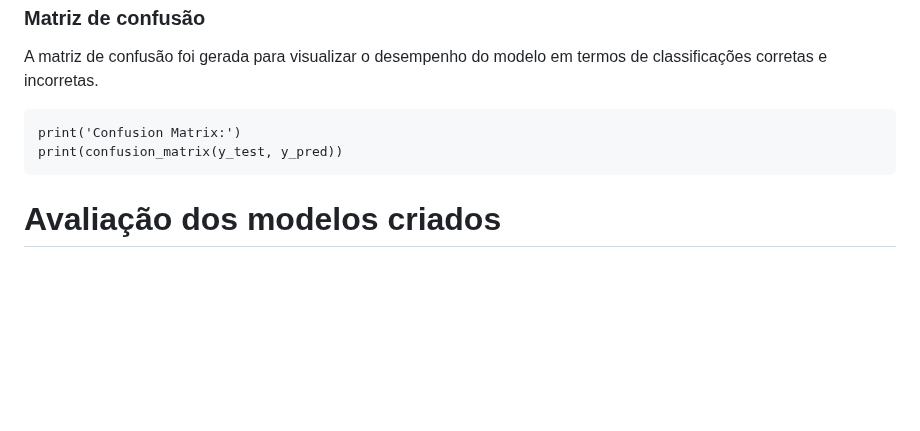
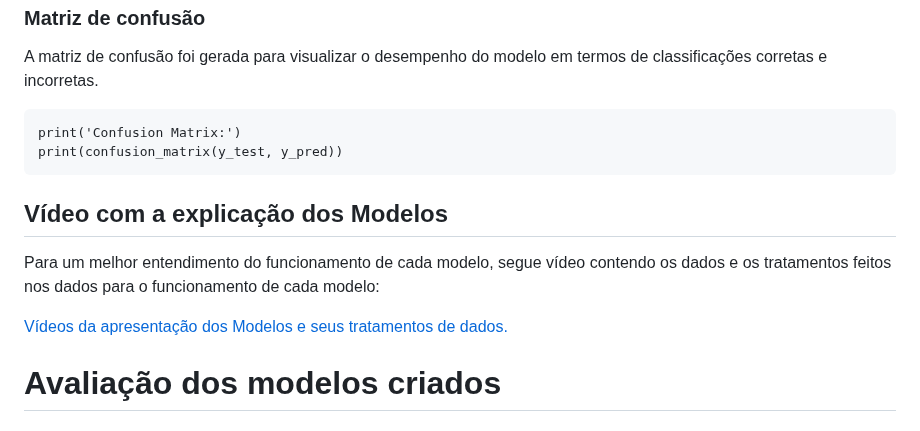
Before and after one commit to ICEI-PUC-Minas-PMV-SI/pmv-si-2024-1-pe7-t1-infraeducacaospidesp, a Markdown page: docs/construindo-modelos.md, the part around the change. GitHub-like rendering; blank space fills up the shorter version.

Commit message:
Inserindo vídeo de apresentação dos modelos.

```diff
--- a/docs/construindo-modelos.md
+++ b/docs/construindo-modelos.md
@@ -432,6 +432,12 @@ A matriz de confusão foi gerada para visualizar o desempenho do modelo em termo
     print('Confusion Matrix:')
     print(confusion_matrix(y_test, y_pred))
 
+## Vídeo com a explicação dos Modelos
+
+Para um melhor entendimento do funcionamento de cada modelo, segue vídeo contendo os dados e os tratamentos feitos nos dados para o funcionamento de cada modelo:
+
+[Vídeos da apresentação dos Modelos e seus tratamentos de dados.](https://youtu.be/Wlbj_kwbqxA)
+
 # Avaliação dos modelos criados
 
 ## Métricas utilizadas
```
